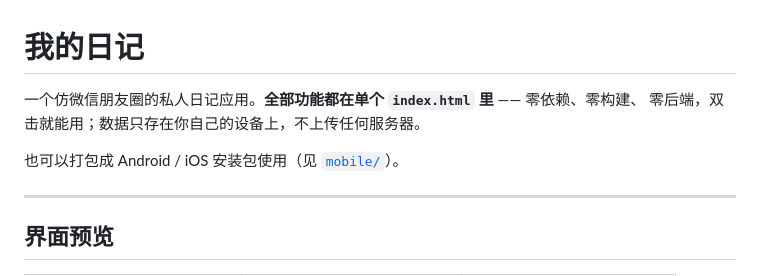
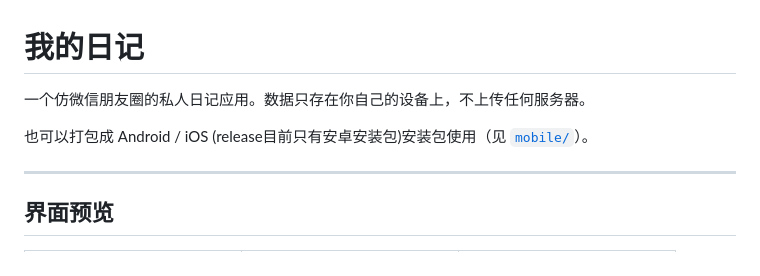
Before and after one commit to C33laichi/my-diary-fakeWechat, a Markdown page: README.md, the part around the change. GitHub-like rendering.

Commit message:
Revise README for clarity on app functionality
Updated README to clarify app features and packaging.

```diff
--- a/README.md
+++ b/README.md
@@ -1,9 +1,8 @@
 # 我的日记
 
-一个仿微信朋友圈的私人日记应用。**全部功能都在单个 `index.html` 里** —— 零依赖、零构建、
-零后端，双击就能用；数据只存在你自己的设备上，不上传任何服务器。
+一个仿微信朋友圈的私人日记应用。数据只存在你自己的设备上，不上传任何服务器。
 
-也可以打包成 Android / iOS 安装包使用（见 [`mobile/`](mobile/)）。
+也可以打包成 Android / iOS (release目前只有安卓安装包)安装包使用（见 [`mobile/`](mobile/)）。
 
 ---
 
```
